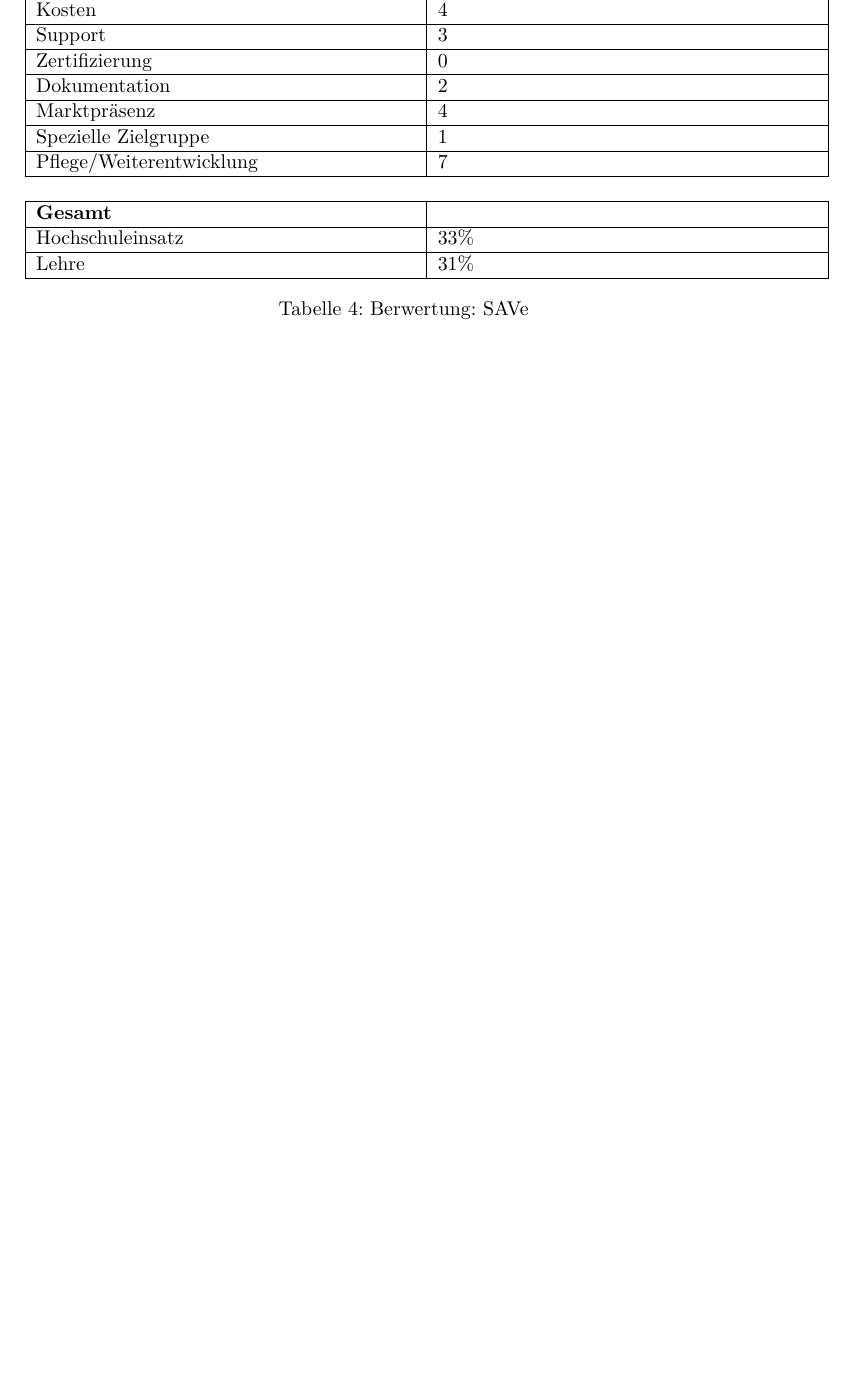
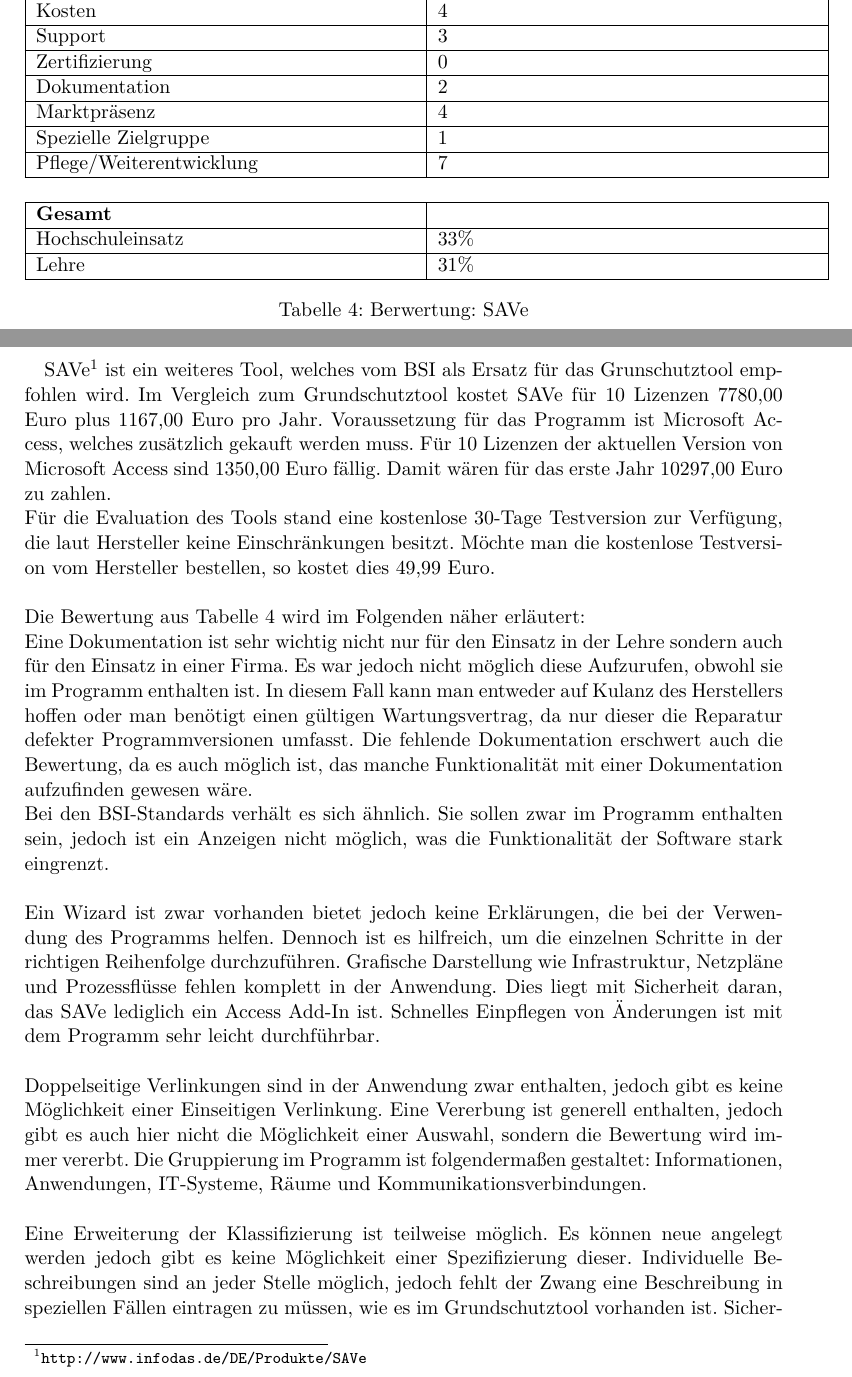
Before and after one commit to Lordrob44/IT-Sicherheitsmanagement-ToolAnalyse, a LaTeX document (hauptdatei.tex, which reads save.tex): part of page 17 of 21 before the commit and two parts of pages 17 and 18 of 23 after it, the two joined at a grey line, cut so that both start at the same text, the shorter picture padded with empty space. Compiled offline with pdfLaTeX.

Commit message:
Finished Tool - SAVe

```diff
--- a/save.tex
+++ b/save.tex
@@ -77,3 +77,19 @@
 	\caption{Berwertung: SAVe}
 	\label{tab:BerwertungSave}
 \end{table}
+SAVe\footnote{\url{http://www.infodas.de/DE/Produkte/SAVe}} ist ein weiteres Tool, welches vom BSI als Ersatz für das Grunschutztool empfohlen wird. Im Vergleich zum Grundschutztool kostet SAVe für 10 Lizenzen 7780,00 Euro plus 1167,00 Euro pro Jahr. Voraussetzung für das Programm ist Microsoft Access, welches zusätzlich gekauft werden muss. Für 10 Lizenzen der aktuellen Version von Microsoft Access sind 1350,00 Euro fällig. Damit wären für das erste Jahr 10297,00 Euro zu zahlen.\\
+Für die Evaluation des Tools stand eine kostenlose 30-Tage Testversion zur Verfügung, die laut Hersteller keine Einschränkungen besitzt. Möchte man die kostenlose Testversion vom Hersteller bestellen, so kostet dies 49,99 Euro.\\
+\\
+Die Bewertung aus Tabelle \ref{tab:BerwertungSave} wird im Folgenden näher erläutert:\\
+Eine Dokumentation ist sehr wichtig nicht nur für den Einsatz in der Lehre sondern auch für den Einsatz in einer Firma. Es war jedoch nicht möglich diese Aufzurufen, obwohl sie im Programm enthalten ist. In diesem Fall kann man entweder auf Kulanz des Herstellers hoffen oder man benötigt einen gültigen Wartungsvertrag, da nur dieser die Reparatur defekter Programmversionen umfasst. Die fehlende Dokumentation erschwert auch die Bewertung, da es auch möglich ist, das manche Funktionalität mit einer Dokumentation aufzufinden gewesen wäre.\\
+Bei den BSI-Standards verhält es sich ähnlich. Sie sollen zwar im Programm enthalten sein, jedoch ist ein Anzeigen nicht möglich, was die Funktionalität der Software stark eingrenzt.\\
+\\
+Ein Wizard ist zwar vorhanden bietet jedoch keine Erklärungen, die bei der Verwendung des Programms helfen. Dennoch ist es hilfreich, um die einzelnen Schritte in der richtigen Reihenfolge durchzuführen. Grafische Darstellung wie Infrastruktur, Netzpläne und Prozessflüsse fehlen komplett in der Anwendung. Dies liegt mit Sicherheit daran, das SAVe lediglich ein Access Add-In ist. Schnelles Einpflegen von Änderungen ist mit dem Programm sehr leicht durchführbar.\\
+\\
+Doppelseitige Verlinkungen sind in der Anwendung zwar enthalten, jedoch gibt es keine Möglichkeit einer Einseitigen Verlinkung. Eine Vererbung ist generell enthalten, jedoch gibt es auch hier nicht die Möglichkeit einer Auswahl, sondern die Bewertung wird immer vererbt. Die Gruppierung im Programm ist folgendermaßen gestaltet: Informationen, Anwendungen, IT-Systeme, Räume und Kommunikationsverbindungen.\\
+\\
+Eine Erweiterung der Klassifizierung ist teilweise möglich. Es können neue angelegt werden jedoch gibt es keine Möglichkeit einer Spezifizierung dieser. Individuelle Beschreibungen sind an jeder Stelle möglich, jedoch fehlt der Zwang eine Beschreibung in speziellen Fällen eintragen zu müssen, wie es im Grundschutztool vorhanden ist. Sicherheitsverstöße werden an keiner Stelle prominent angezeigt, sondern müssen selbst per Hand herausgesucht werden. Eine Detaillierte Bewertung des Sicherheitsstatus war in keiner Ansicht zu finden. Ein Export von Berichten ist zwar möglich, jedoch nur in Form einer CSV-Datei oder einer Excel-Tabelle, die in diesem Fall komplett in Englisch ist, obwohl das Programm komplett auf Deutsch ist. Ein Import vom Grundschutztool soll zwar laut Internetseite möglich sein, jedoch ist eine Option dafür an keiner Stelle zu finden. Die Datenbank kann durch ein Passwort abgesichert werden, jedoch kann jeder der das Passwort hat sich die Rolle selbst aussuchen, wodurch eine Rollenvergabe nicht sinnvoll möglich ist. Ein Risikobewertung kann selbständig durchgeführt werden und ist nicht weiter unterstützt.\\
+\\
+Ein verteiltes Arbeiten wird vom Programm an sich nicht unterstützt, jedoch ist es möglich über Umwege dies zu ermöglichen. Eine Rechtevergabe ist möglich, jedoch muss jeder Anwender selbständig darauf achten, dass er die richtige Rolle verwendet. Eine Zertifizierung aufgrund des Programms ist generell nicht möglich. Das Tool wird vom BSI empfohlen, wodurch die Marktpräsenz relativ gut zu bewerten ist. Das Tool ist für alle Nutzergruppen konzipiert. Es möglich eine oder mehrere Consulting-Editionen zu erwerben, dies kostet jedoch pro Lizenz 100 Euro extra. Auch der Kauf einer Version für die Bundeswehr ist auf Anfrage mit Aufpreis möglich. Die aktuelle Version ist vom März 2014. Die vorhergehende Version ist vom September 2012, wodurch auf eine gute Weiterentwicklung zu schließen ist.\\
+\\
+Bedauerlich jedoch ist, das die Internetseite nicht aktuell ist, was einem einen schlechten Eindruck vermittelt. Insgesamt ist die Software nicht zu empfehlen.
```
